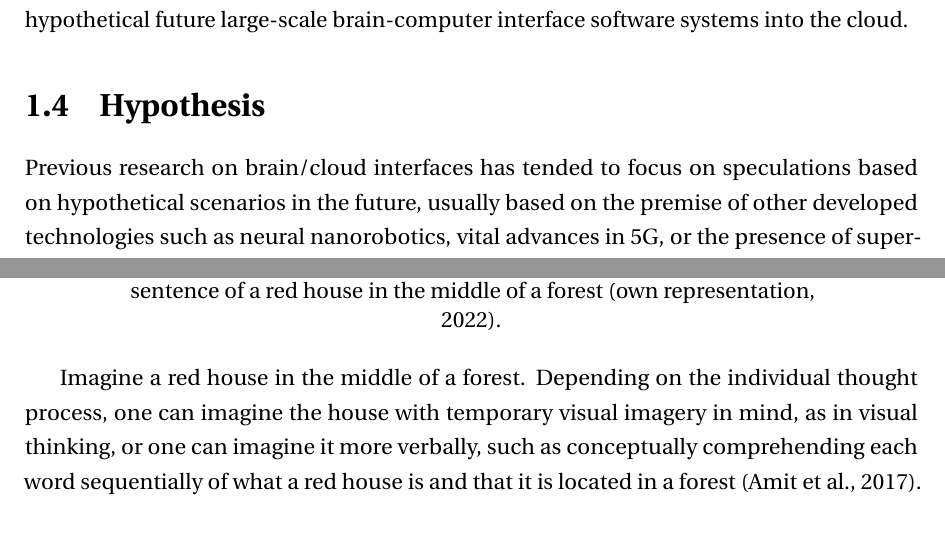
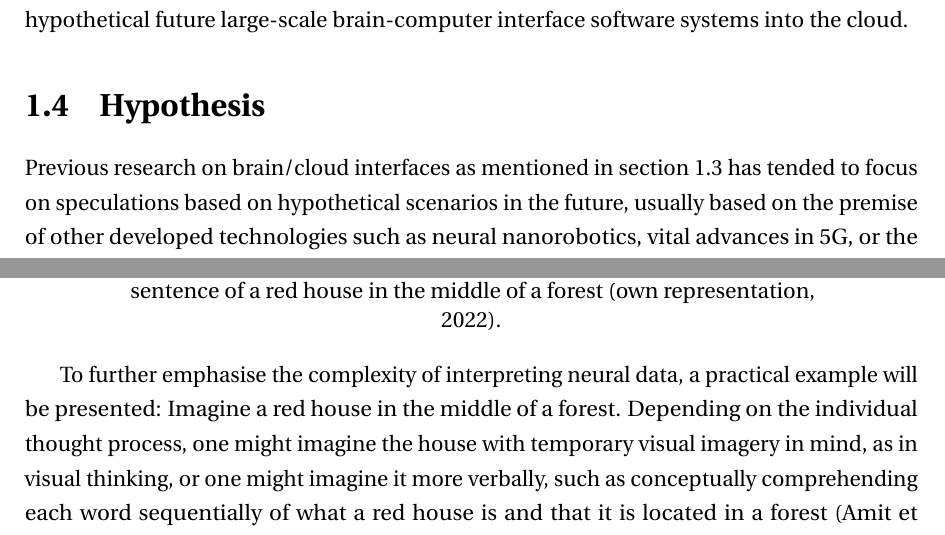
Before and after one commit to danburonline/spatial-place, a LaTeX thesis (thesis/src/thesis.tex, which reads thesis/src/Chapter1/chapter1.tex, thesis/src/Chapter2/chapter2.tex): two parts of pages 12 and 15 of 35, joined at a grey line, cut so that both start at the same text. Compiled offline with pdfLaTeX.

Commit message:
Adjustments due to feedback from Wadda

```diff
--- a/thesis/src/Chapter1/chapter1.tex
+++ b/thesis/src/Chapter1/chapter1.tex
@@ -46,7 +46,7 @@ Furthermore, most current neural interface software systems in production, for e
 \section{Hypothesis}
 \label{chapter1-hypothesis}
 
-Previous research on brain/cloud interfaces has tended to focus on speculations based on hypothetical scenarios in the future, usually based on the premise of other developed technologies such as neural nanorobotics, vital advances in 5G, or the presence of supercomputers in the cloud, e.g. for the augmentation of the human brain, or a communication network for brain-to-brain interfacing, and are thus somewhat distant from today's pertinence. To distinguish the research presented in this thesis, the author coins the term neural/cloud interface (N/CI), which refers to a holistic software interface that connects a neural interface device to the cloud and then to other neural interfaces, software applications, cloud systems, or physical devices.
+Previous research on brain/cloud interfaces as mentioned in \autoref{chapter1-research-question}  has tended to focus on speculations based on hypothetical scenarios in the future, usually based on the premise of other developed technologies such as neural nanorobotics, vital advances in 5G, or the presence of supercomputers in the cloud, e.g. for the augmentation of the human brain, or a communication network for brain-to-brain interfacing, and are thus somewhat distant from today's pertinence. To distinguish the research presented in this thesis, the author coins the term neural/cloud interface (N/CI), which refers to a holistic software interface that connects a neural interface device to the cloud and then to other neural interfaces, software applications, cloud systems, or physical devices.
 
 The primary hypothesis is that a neural/cloud interface is feasible with modern software technologies, requiring only theoretical groundwork based on empirical software engineering in a deployable and producible system. To shed more light on this, this thesis looks at the process and lessons learned from the author's perspective in developing a N/CI in the industry for a mainstream-capable neural interface device for a BCI end-user application.
 
--- a/thesis/src/Chapter2/chapter2.tex
+++ b/thesis/src/Chapter2/chapter2.tex
@@ -25,7 +25,7 @@ Another part is understanding the sentences and their meaning, as in natural lan
   \label{fig:visual-thinking}
 \end{figure}
 
-Imagine a red house in the middle of a forest. Depending on the individual thought process, one can imagine the house with temporary visual imagery in mind, as in visual thinking, or one can imagine it more verbally, such as conceptually comprehending each word sequentially of what a red house is and that it is located in a forest \citep{amit_asymmetrical_2017}. Additionally, it should also be addressed that different types of thoughts exist at different levels of abstraction and complexity. One can assume that the visual image of a red house in the forest is more abstract and far-fetched than, say, the movement of one's own thumbs, which has a clear physical counterpart. It gets even more complicated when one imagines concepts that are inconceivable to visualise, such as the idea of a company. A company is only an abstract, collectively agreed upon concept without a physical counterpart\footnote{Some people might think of a company building when imaging a company, others might imagine their website, their logo or physical products etc.} and is, therefore, even less straightforward and more complex to decode the meaning of measured brain activity than the other mentioned examples of the red house.
+To further emphasise the complexity of interpreting neural data, a practical example will be presented: Imagine a red house in the middle of a forest. Depending on the individual thought process, one might imagine the house with temporary visual imagery in mind, as in visual thinking, or one might imagine it more verbally, such as conceptually comprehending each word sequentially of what a red house is and that it is located in a forest \citep{amit_asymmetrical_2017}. Additionally, it should also be addressed that different types of thoughts exist at different levels of abstraction and complexity. One can assume that the visual image of a red house in the forest is more abstract and far-fetched than, say, the movement of one's own thumbs, which has a clear physical counterpart. It gets even more complicated when one imagines concepts that are inconceivable to visualise, such as the idea of a company. A company is only an abstract, collectively agreed upon concept without a physical counterpart\footnote{Some people might think of a company building when imaging a company, others might imagine their website, their logo or physical products etc.} and is, therefore, even less straightforward and more complex to decode the meaning of measured brain activity than the other mentioned examples of the red house.
 
 \subsection{Technological limitations}
 \label{chapter2-technological-limitations}
```
Also changed, not shown: thesis/src/Chapter2/chapter2.tex (2 more changed lines).
